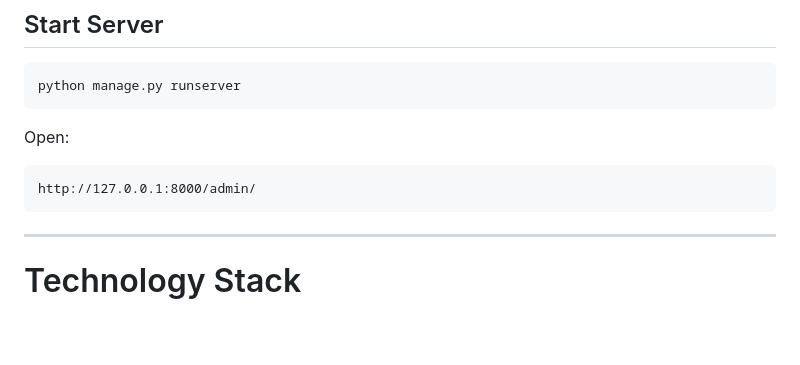
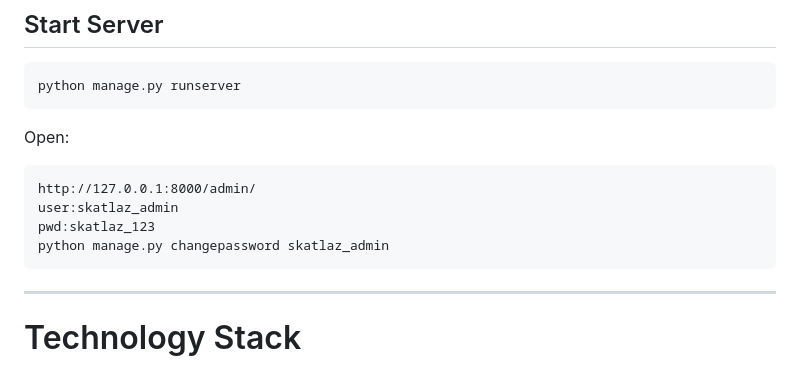
Before and after one commit to skatlaz/skatlaz_server_ai, a Markdown page: README.md, the part around the change. Rendered like a GitHub page; blank space fills up the shorter version.

````diff
--- a/README.md
+++ b/README.md
@@ -274,6 +274,9 @@ Open:
 
 ```text
 http://127.0.0.1:8000/admin/
+user:skatlaz_admin
+pwd:skatlaz_123
+python manage.py changepassword skatlaz_admin
 ```
 
 ---
````
